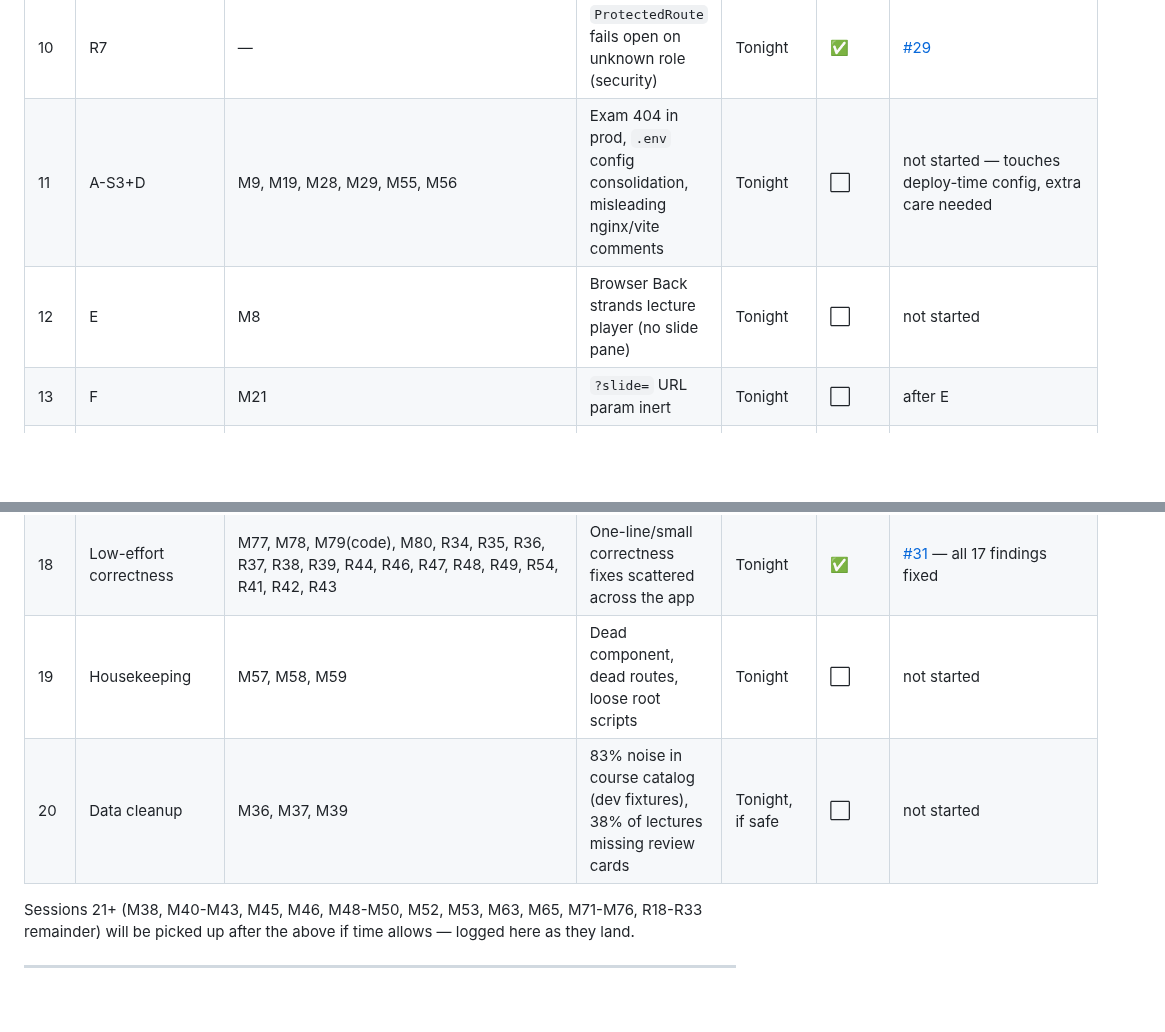
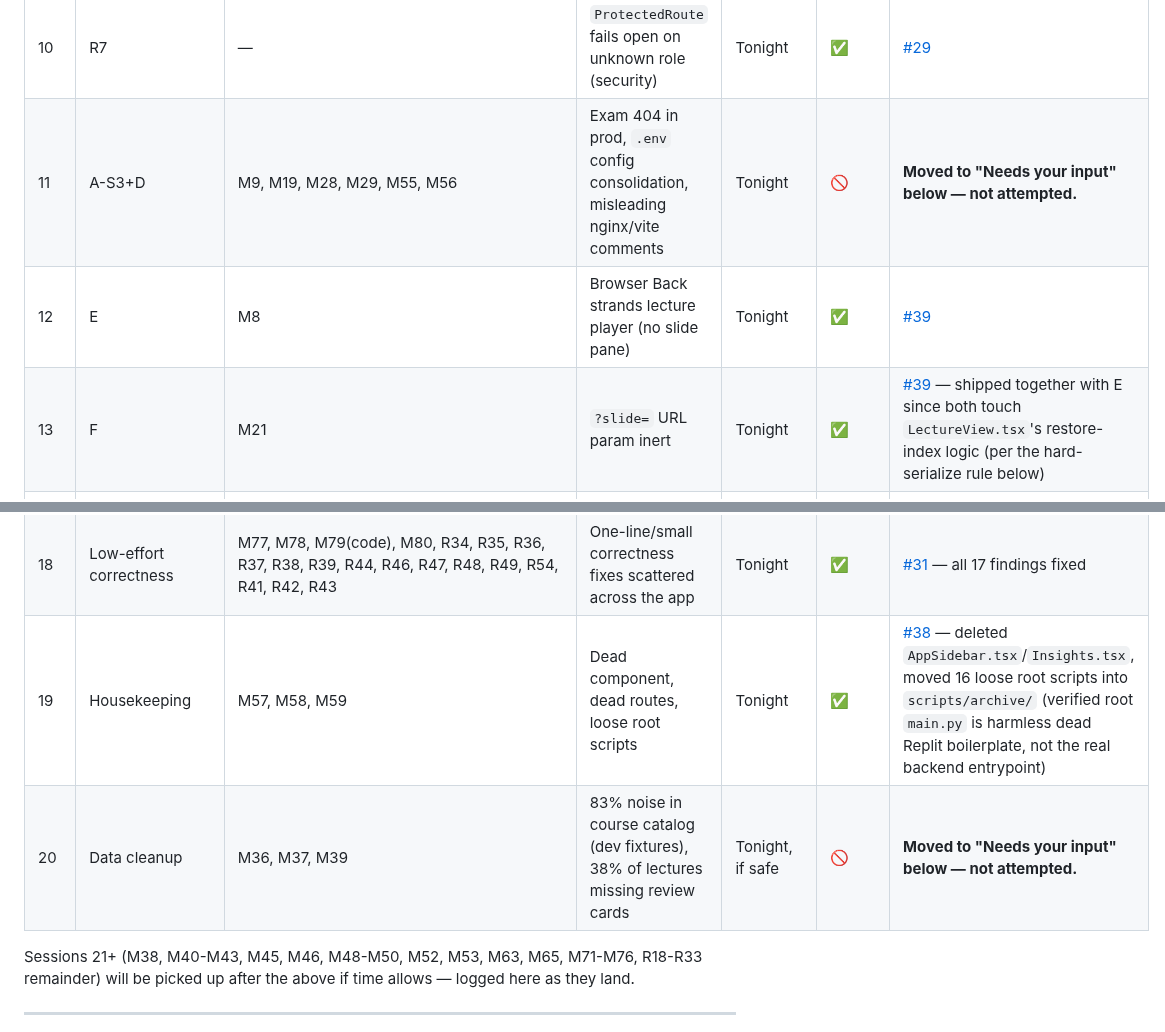
Before and after one commit to osamash0/ascend-academy, a Markdown page: docs/MILESTONE_4_FIX_PLAN.md, 2 parts joined by grey strips. Rendered like a GitHub page; blank space fills up the shorter version.

```diff
--- a/docs/MILESTONE_4_FIX_PLAN.md
+++ b/docs/MILESTONE_4_FIX_PLAN.md
@@ -36,17 +38,17 @@ Everything else below was actionable without you and is being worked tonight.
 | 8 | B | M7 | Dashboard hero can render fully transparent | Tonight | 🔍 | Checked live across 4 fresh reloads with real opacity/animation inspection — did not reproduce (opacity:1 every time). Likely already mitigated by the M6 dashboard-refetch fix that landed before this audit ran, or highly environment/timing-specific. Not fixed further; flagging as unconfirmed rather than closing it. |
 | 9 | R1,R3,R4,R5,R6 | — | Admin panel fabricates data (fake errors, fake charts, fake uptime, wrong version) | Tonight | ✅ | [#30](https://github.com/osamash0/ascend-academy/pull/30) |
 | 10 | R7 | — | `ProtectedRoute` fails open on unknown role (security) | Tonight | ✅ | [#29](https://github.com/osamash0/ascend-academy/pull/29) |
-| 11 | A-S3+D | M9, M19, M28, M29, M55, M56 | Exam 404 in prod, `.env` config consolidation, misleading nginx/vite comments | Tonight | ⬜ | not started — touches deploy-time config, extra care needed |
-| 12 | E | M8 | Browser Back strands lecture player (no slide pane) | Tonight | ⬜ | not started |
-| 13 | F | M21 | `?slide=` URL param inert | Tonight | ⬜ | after E |
+| 11 | A-S3+D | M9, M19, M28, M29, M55, M56 | Exam 404 in prod, `.env` config consolidation, misleading nginx/vite comments | Tonight | 🚫 | **Moved to "Needs your input" below — not attempted.** |
+| 12 | E | M8 | Browser Back strands lecture player (no slide pane) | Tonight | ✅ | [#39](https://github.com/osamash0/ascend-academy/pull/39) |
+| 13 | F | M21 | `?slide=` URL param inert | Tonight | ✅ | [#39](https://github.com/osamash0/ascend-academy/pull/39) — shipped together with E since both touch `LectureView.tsx`'s restore-index logic (per the hard-serialize rule below) |
 | 14 | R+X | M14,M15,M16,M33,M34,M51,R53 | Upload jobs stuck forever, no timeout/terminal state, batch review lies about counts | Tonight | ✅ | [#37](https://github.com/osamash0/ascend-academy/pull/37) — root cause was `asyncio.CancelledError` on job timeout not being caught; added idempotent reconciliation + worker heartbeat |
 | 15 | Error-handling sweep (student side) | R8,R11,R17,R18,R21,R22,R23,R24,R25,R29 | Failed fetches silently render empty/success states on student pages | Tonight | ✅ | [#36](https://github.com/osamash0/ascend-academy/pull/36) — 10/11 fixed, R39 was already fixed on main |
 | 15b | Error-handling sweep (professor/admin side) | R10,R12,R13,R14,R15,R16,R19,R20,R26,R27,R28 | Same pattern on professor/admin pages | Tonight | ✅ | [#33](https://github.com/osamash0/ascend-academy/pull/33) — all 11 fixed |
 | 16 | Legal reachability (mechanical part) | M27, M3 | Wire footer links to real pages, remove links to nonexistent pages | Tonight | ✅ | [#34](https://github.com/osamash0/ascend-academy/pull/34) |
 | 17 | Onboarding | M31, M32, M60, M61, M62, M67-M70 | Hardcoded course filter, stale product name, no draft persistence, no virtualization, a11y | Tonight | ✅ | [#34](https://github.com/osamash0/ascend-academy/pull/34) — M68/M70 investigated and found not to be real bugs (documented in PR) |
 | 18 | Low-effort correctness | M77, M78, M79(code), M80, R34, R35, R36, R37, R38, R39, R44, R46, R47, R48, R49, R54, R41, R42, R43 | One-line/small correctness fixes scattered across the app | Tonight | ✅ | [#31](https://github.com/osamash0/ascend-academy/pull/31) — all 17 findings fixed |
-| 19 | Housekeeping | M57, M58, M59 | Dead component, dead routes, loose root scripts | Tonight | ⬜ | not started |
-| 20 | Data cleanup | M36, M37, M39 | 83% noise in course catalog (dev fixtures), 38% of lectures missing review cards | Tonight, if safe | ⬜ | not started |
+| 19 | Housekeeping | M57, M58, M59 | Dead component, dead routes, loose root scripts | Tonight | ✅ | [#38](https://github.com/osamash0/ascend-academy/pull/38) — deleted `AppSidebar.tsx`/`Insights.tsx`, moved 16 loose root scripts into `scripts/archive/` (verified root `main.py` is harmless dead Replit boilerplate, not the real backend entrypoint) |
+| 20 | Data cleanup | M36, M37, M39 | 83% noise in course catalog (dev fixtures), 38% of lectures missing review cards | Tonight, if safe | 🚫 | **Moved to "Needs your input" below — not attempted.** |
 
 Sessions 21+ (M38, M40-M43, M45, M46, M48-M50, M52, M53, M63, M65, M71-M76, R18-R33 remainder) will be picked up after the above if time allows — logged here as they land.
 
```
Also changed, not shown: other parts of docs/MILESTONE_4_FIX_PLAN.md (+23 -0 lines).
